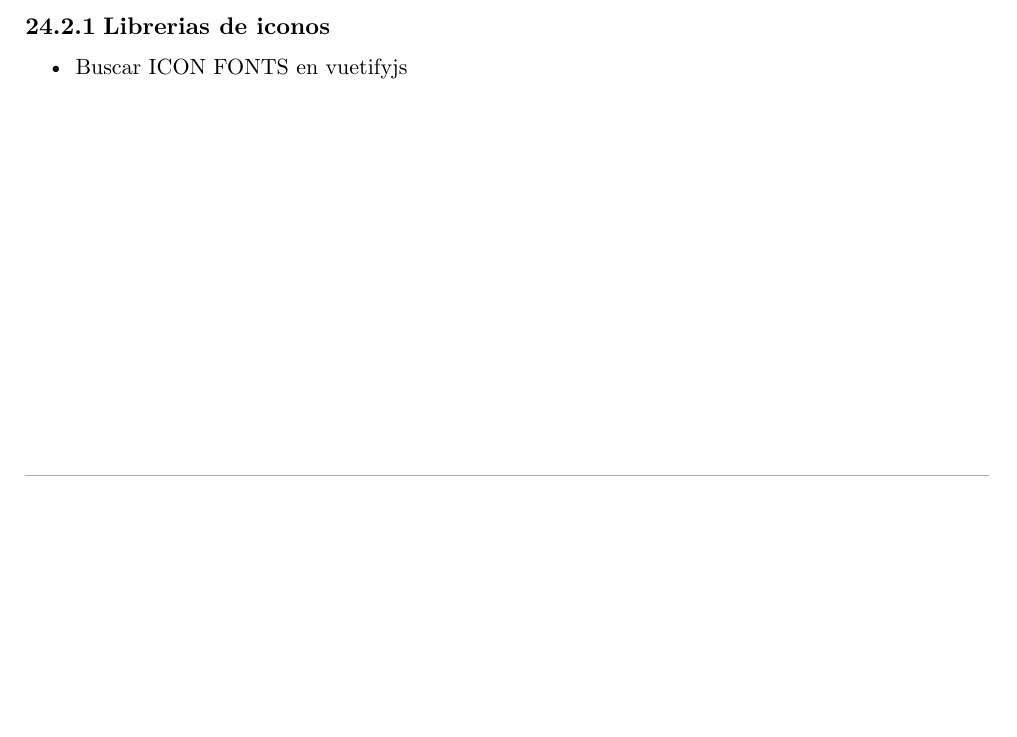
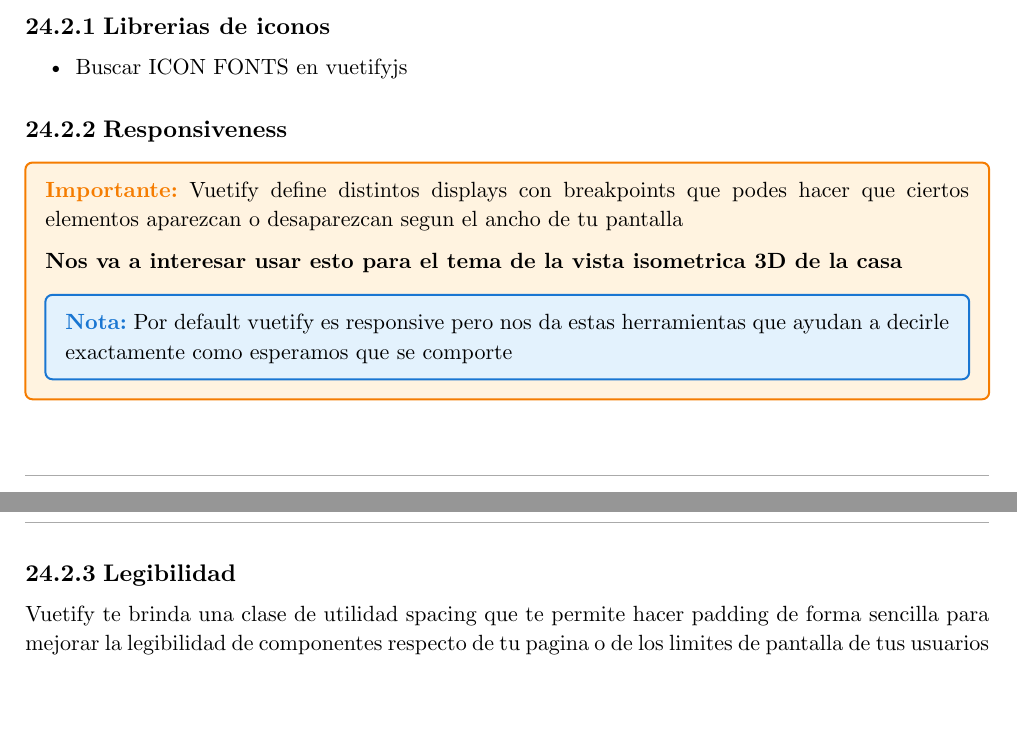
Before and after one commit to JuaniRaggio/homecore, a Typst document (docs/teorica_hci.typ): part of page 22 of 22 before the commit and two parts of pages 22 and 23 of 23 after it, the two joined at a grey line, cut so that both start at the same text, the shorter picture padded with empty space. Compiled offline with Typst 0.15.

Commit message:
update teoria

```diff
--- a/docs/teorica_hci.typ
+++ b/docs/teorica_hci.typ
@@ -1524,3 +1526,22 @@
 === Librerias de iconos
 
 - Buscar ICON FONTS en vuetifyjs
+
+
+=== Responsiveness
+
+#importante[
+  Vuetify define distintos displays con breakpoints que podes hacer que ciertos elementos aparezcan o desaparezcan segun el ancho de tu pantalla
+
+  *Nos va a interesar usar esto para el tema de la vista isometrica 3D de la casa*
+
+  #nota[
+    Por default vuetify es responsive pero nos da estas herramientas que ayudan a decirle exactamente como esperamos que se comporte
+  ]
+]
+
+
+=== Legibilidad
+
+Vuetify te brinda una clase de utilidad spacing que te permite hacer padding de forma sencilla para mejorar la legibilidad de componentes respecto de
+tu pagina o de los limites de pantalla de tus usuarios
```
Also changed, not shown: docs/teorica_hci.typ (4 more changed lines). Lines whose indentation alone changed are shown as unchanged.
